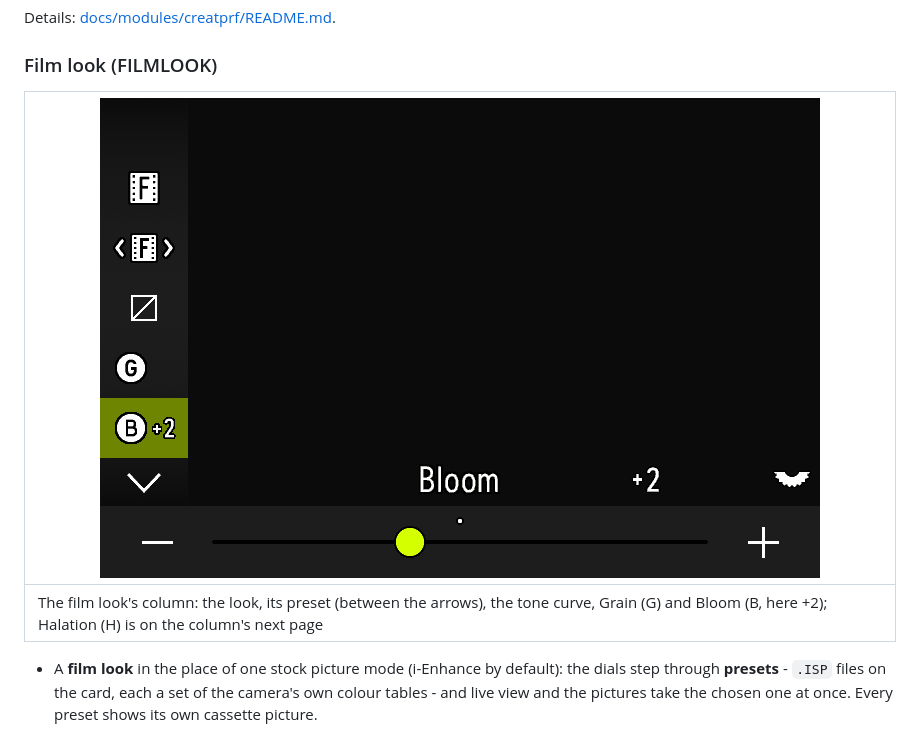
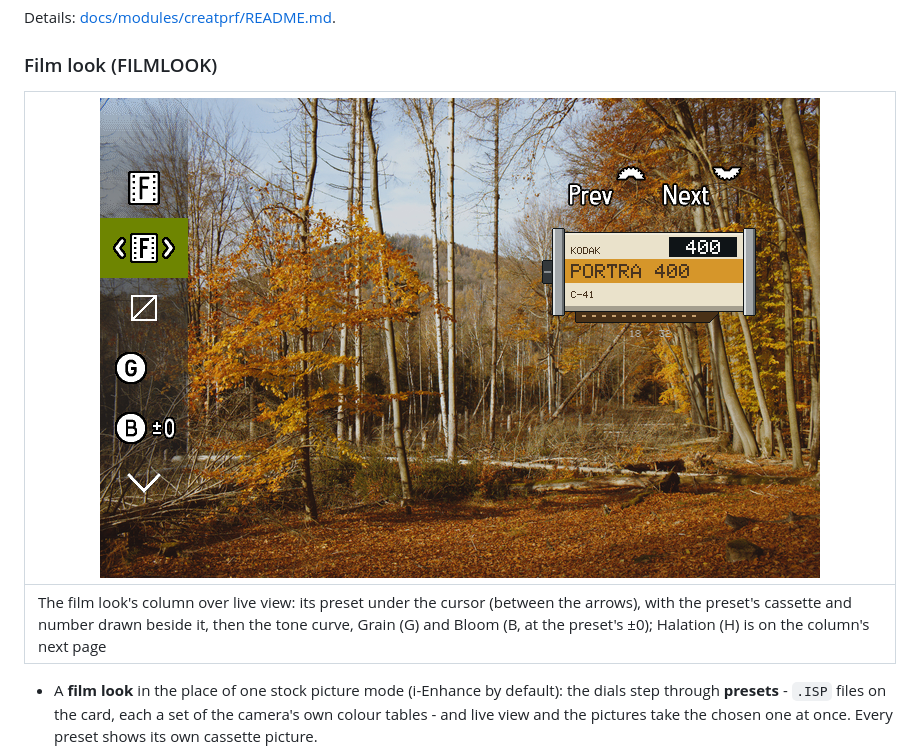
Before and after one commit to necrostaz/omkit, a Markdown page: README.md, the part around one of its changes. Drawn GitHub-style; pictures changed too: docs/img/filmlook_column.png.

Commit message:
docs(repo): Show the film look's column over live view again: the preset under the cursor with its cassette, Grain and Bloom below.

```diff
--- a/README.md
+++ b/README.md
@@ -42,5 +42,5 @@ Details: [docs/modules/creatprf/README.md](docs/modules/creatprf/README.md).
 |---|
-| The film look's column: the look, its preset (between the arrows), the tone curve, Grain (G) and Bloom (B, here +2); Halation (H) is on the column's next page |
+| The film look's column over live view: its preset under the cursor (between the arrows), with the preset's cassette and number drawn beside it, then the tone curve, Grain (G) and Bloom (B, at the preset's ±0); Halation (H) is on the column's next page |
 
 - A **film look** in the place of one stock picture mode (i-Enhance by default): the dials step through **presets** -
   `.ISP` files on the card, each a set of the camera's own colour tables - and live view and the pictures take the chosen
```
Also changed, not shown: other parts of README.md (+1 -1 lines).
